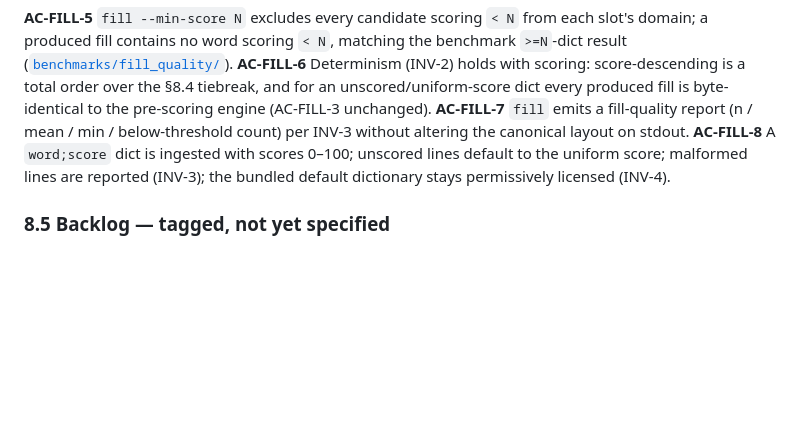
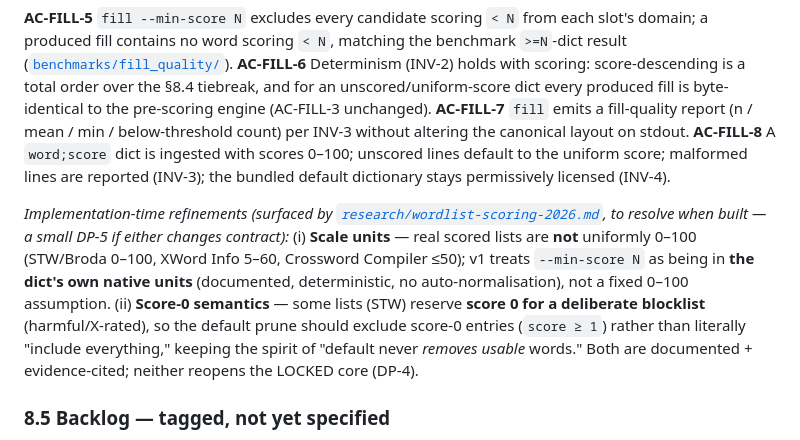
Before and after one commit to ned2/crosswordsmith, a Markdown page: docs/design-spec.md, the part around one of its changes. Drawn GitHub-style; blank space fills up the shorter version.

```diff
--- a/docs/design-spec.md
+++ b/docs/design-spec.md
@@ -359,6 +359,8 @@ Scored fill closes the #1 *measured* competitive gap (research §D): scoreless M
 **AC-FILL-7** `fill` emits a fill-quality report (n / mean / min / below-threshold count) per INV-3 without altering the canonical layout on stdout.
 **AC-FILL-8** A `word;score` dict is ingested with scores 0–100; unscored lines default to the uniform score; malformed lines are reported (INV-3); the bundled default dictionary stays permissively licensed (INV-4).
 
+*Implementation-time refinements (surfaced by [`research/wordlist-scoring-2026.md`](research/wordlist-scoring-2026.md), to resolve when built — a small DP-5 if either changes contract):* (i) **Scale units** — real scored lists are **not** uniformly 0–100 (STW/Broda 0–100, XWord Info 5–60, Crossword Compiler ≤50); v1 treats `--min-score N` as being in **the dict's own native units** (documented, deterministic, no auto-normalisation), not a fixed 0–100 assumption. (ii) **Score-0 semantics** — some lists (STW) reserve **score 0 for a deliberate blocklist** (harmful/X-rated), so the default prune should exclude score-0 entries (`score ≥ 1`) rather than literally "include everything," keeping the spirit of "default never *removes usable* words." Both are documented + evidence-cited; neither reopens the LOCKED core (DP-4).
+
 ### 8.5 Backlog — tagged, not yet specified
 These are recognised future capabilities. Each is **out of scope until specified here** (a §10 decision pass per feature). Listed so they are tracked, not so they are built. **Evidence & prioritization** for these against the 2026 competitive field live in [`research/setter-tool-landscape-2026.md`](research/setter-tool-landscape-2026.md); the ★-tagged rows below are the three the 2026 research flags as the current highest-leverage backlog and which need a decision pass + spec + implementation plan next.
 
```
Also changed, not shown: other parts of docs/design-spec.md (+1 -1 lines), docs/research/setter-tool-landscape-2026.md (+13 -3 lines), docs/research/wordlist-scoring-2026.md (added, +201 -0 lines).
